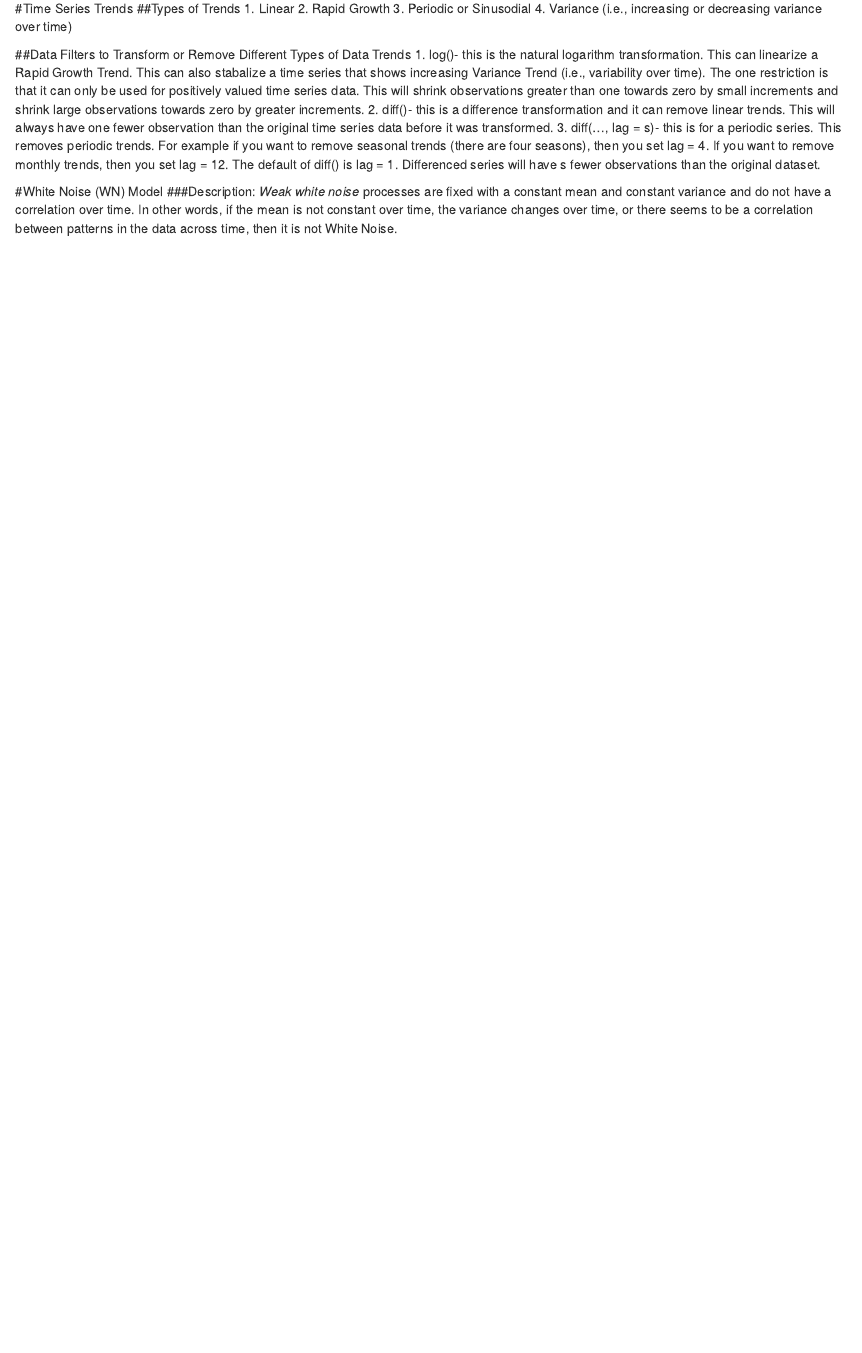
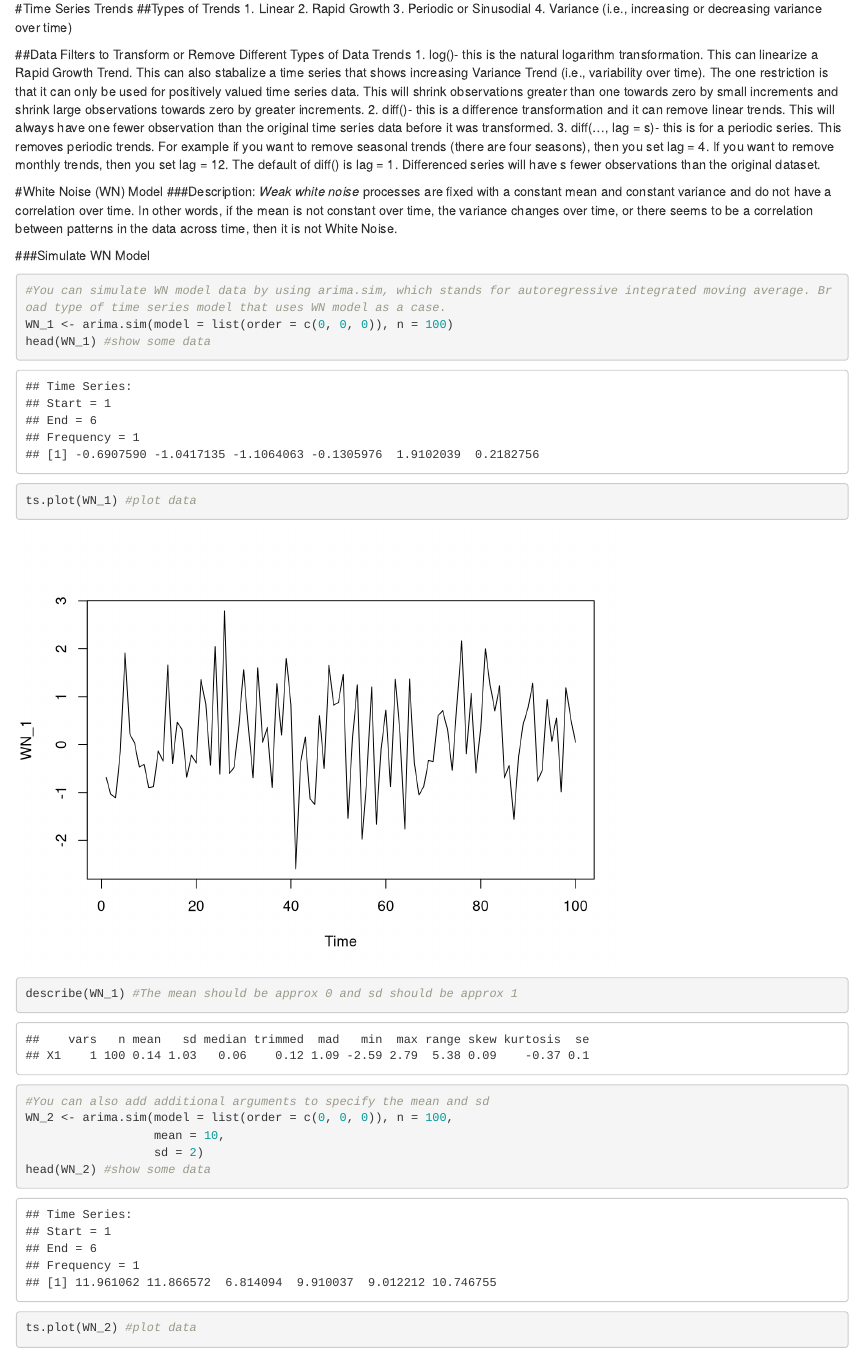
Before and after one commit to benjaminwnelson/Stat-Models, an R Markdown document (Intro to Time Series Analysis.Rmd): the page in a window 1100 px wide, from 4110 px down before the commit and from 4190 px down after it, so that both start at the same text. Rendered offline with R 4.5, knitr and Pandoc, with nearby package versions; code that draws random numbers runs with fixed seeds of ours.

Commit message:
Commit 1.5

````diff
--- a/Intro to Time Series Analysis.Rmd
+++ b/Intro to Time Series Analysis.Rmd
@@ -110,3 +116,19 @@ is.ts(time_series) #true
 #White Noise (WN) Model
 ###Description:
 *Weak white noise* processes are fixed with a constant mean and constant variance and do not have a correlation over time. In other words, if the mean is not constant over time, the variance changes over time, or there seems to be a correlation between patterns in the data across time, then it is not White Noise.
+
+###Simulate WN Model
+```{r}
+#You can simulate WN model data by using arima.sim, which stands for autoregressive integrated moving average. Broad type of time series model that uses WN model as a case.
+WN_1 <- arima.sim(model = list(order = c(0, 0, 0)), n = 100)
+head(WN_1) #show some data
+ts.plot(WN_1) #plot data
+describe(WN_1) #The mean should be approx 0 and sd should be approx 1
+
+
+#You can also add additional arguments to specify the mean and sd
+WN_2 <- arima.sim(model = list(order = c(0, 0, 0)), n = 100,
+                  mean = 10,
+                  sd = 2)
+head(WN_2) #show some data
+ts.plot(WN_2) #plot data
````
Also changed, not shown: Intro to Time Series Analysis.Rmd (22 more changed lines).
